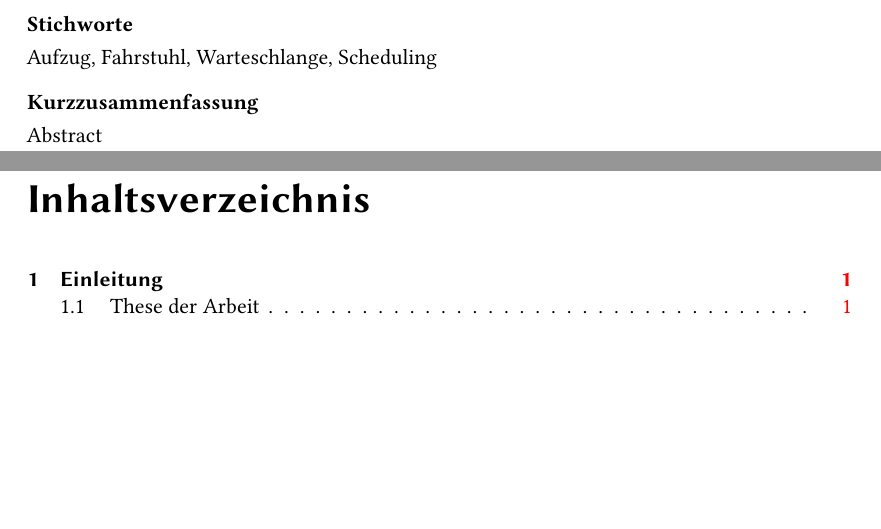
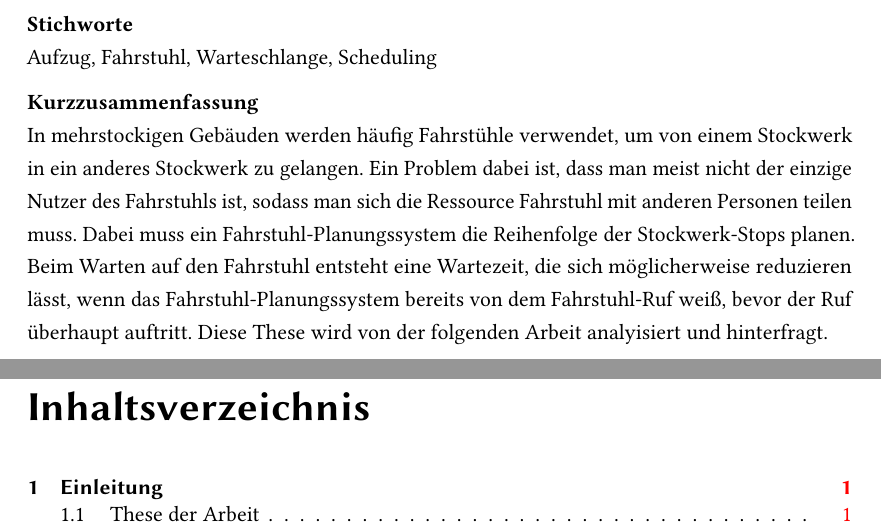
Before and after one commit to BirgerK/KL_HAW, a LaTeX thesis (MDP/Aufgabe4/Birger/Ausarbeitung/Der_wissende_Fahrstuhl.tex): two parts of pages 3 and 4 of 19, joined at a grey line, cut so that both start at the same text, the shorter picture padded with empty space. Compiled offline with pdfLaTeX; the source files are stored in an older character set and shown here as Unicode; an older LaTeX class or package is replaced by its successor.

Commit message:
[MDP][Birger] add abstract

```diff
--- a/MDP/Aufgabe4/Birger/Ausarbeitung/Der_wissende_Fahrstuhl.tex
+++ b/MDP/Aufgabe4/Birger/Ausarbeitung/Der_wissende_Fahrstuhl.tex
@@ -114,7 +114,7 @@
 \HAWAbstractPage
 %% German abstract
 {Aufzug, Fahrstuhl, Warteschlange, Scheduling}%
-{Abstract}
+{In mehrstockigen Gebäuden werden häufig Fahrstühle verwendet, um von einem Stockwerk in ein anderes Stockwerk zu gelangen. Ein Problem dabei ist, dass man meist nicht der einzige Nutzer des Fahrstuhls ist, sodass man sich die Ressource Fahrstuhl mit anderen Personen teilen muss. Dabei muss ein Fahrstuhl-Planungssystem die Reihenfolge der Stockwerk-Stops planen. Beim Warten auf den Fahrstuhl entsteht eine Wartezeit, die sich möglicherweise reduzieren lässt, wenn das Fahrstuhl-Planungssystem bereits von dem Fahrstuhl-Ruf weiß, bevor der Ruf überhaupt auftritt. Diese These wird von der folgenden Arbeit analyisiert und hinterfragt.}
 
 \newpage
 \singlespacing
```
Also changed, not shown: MDP/Aufgabe4/Birger/Ausarbeitung/Der_wissende_Fahrstuhl.pdf.
